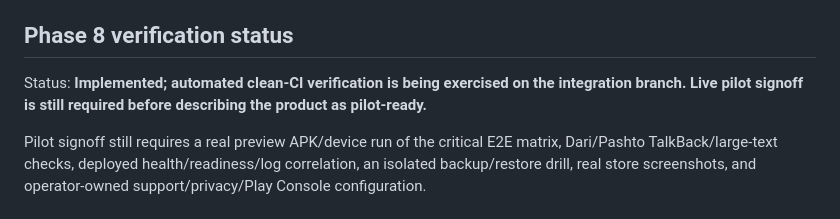
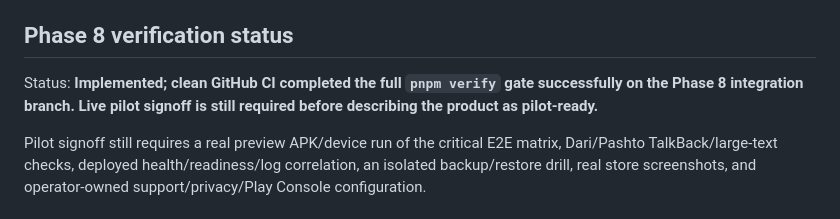
Before and after one commit to Alisina137/futsal, a Markdown page: docs/PROJECT-STATE.md, the part around the change. GitHub-like rendering.

Commit message:
docs: record successful Phase 8 clean verification

```diff
--- a/docs/PROJECT-STATE.md
+++ b/docs/PROJECT-STATE.md
@@ -442,7 +442,7 @@ Phase 6 live-device competition verification caveat remains unchanged.
 
 ## Phase 8 verification status
 
-Status: **Implemented; automated clean-CI verification is being exercised on the integration branch. Live pilot signoff is still required before describing the product as pilot-ready.**
+Status: **Implemented; clean GitHub CI completed the full `pnpm verify` gate successfully on the Phase 8 integration branch. Live pilot signoff is still required before describing the product as pilot-ready.**
 
 Pilot signoff still requires a real preview APK/device run of the critical E2E matrix, Dari/Pashto TalkBack/large-text checks, deployed health/readiness/log correlation, an isolated backup/restore drill, real store screenshots, and operator-owned support/privacy/Play Console configuration.
 
```
